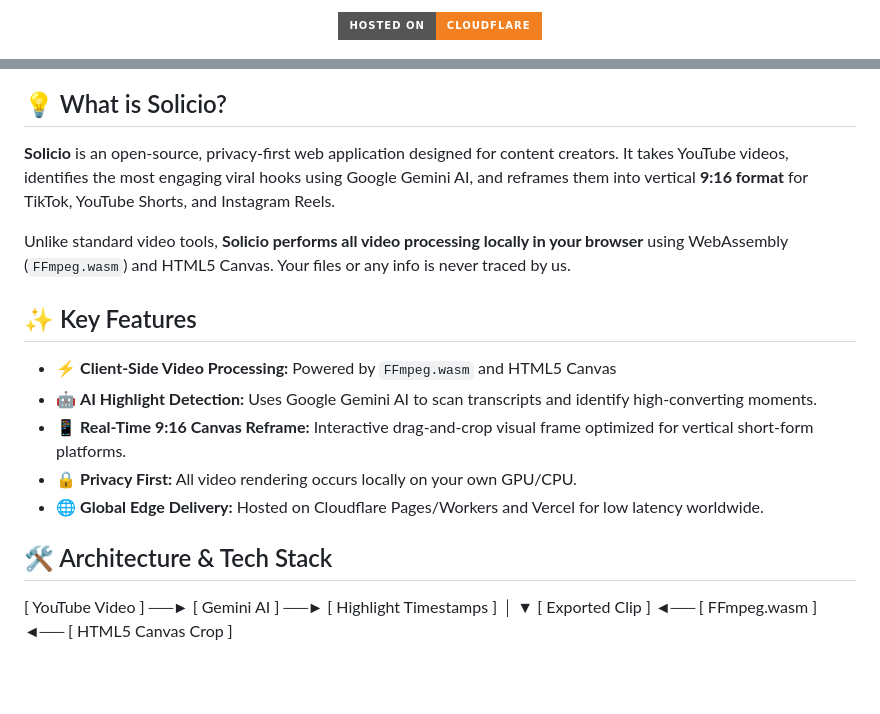
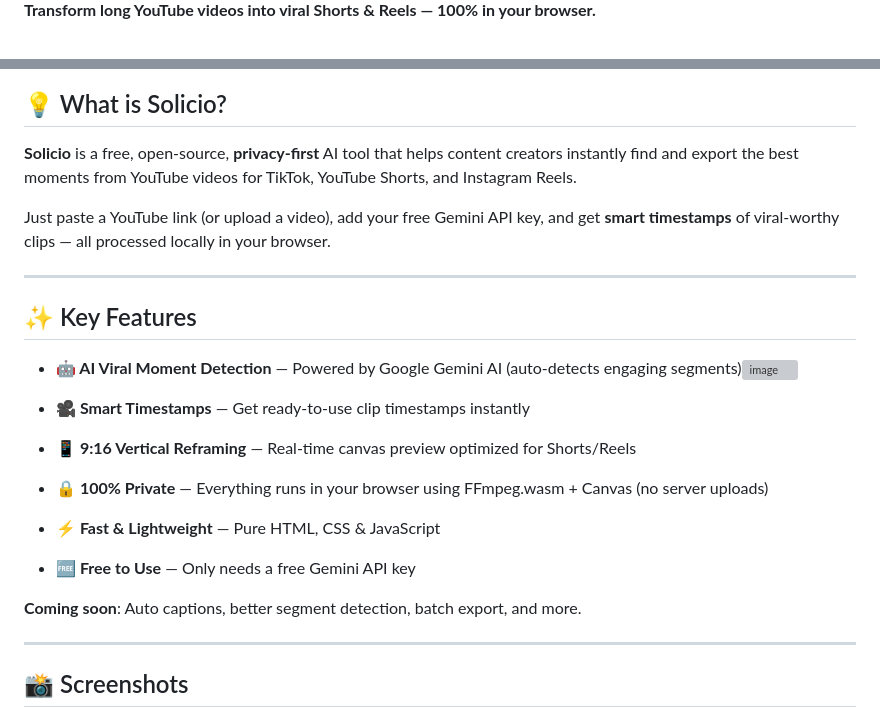
Before and after one commit to samhithnadig/solicio, a Markdown page: README.md, 2 parts joined by grey strips. Drawn GitHub-style; badges without logos; blank space fills up the shorter version; grey boxes are pictures that could not be loaded.

```diff
--- a/README.md
+++ b/README.md
@@ -14,5 +4,3 @@
 
-  <p>
-    <a href="https://solicio.samhithnadig.workers.dev/"><img src="https://img.shields.io/badge/Hosted%20On-Cloudflare-F38020?style=for-the-badge&logo=cloudflare&logoColor=white" alt="Hosted on Cloudflare" /></a>
-  </p>
+**Transform long YouTube videos into viral Shorts & Reels — 100% in your browser.**
 
@@ -26,26 +12,25 @@
 
 ## 💡 What is Solicio?
 
-**Solicio** is an open-source, privacy-first web application designed for content creators. It takes YouTube videos, identifies the most engaging viral hooks using Google Gemini AI, and reframes them into vertical **9:16 format** for TikTok, YouTube Shorts, and Instagram Reels.
+**Solicio** is a free, open-source, **privacy-first** AI tool that helps content creators instantly find and export the best moments from YouTube videos for TikTok, YouTube Shorts, and Instagram Reels.
 
-Unlike standard video tools, **Solicio performs all video processing locally in your browser** using WebAssembly (`FFmpeg.wasm`) and HTML5 Canvas. Your files or any info is never traced by us.
+Just paste a YouTube link (or upload a video), add your free Gemini API key, and get **smart timestamps** of viral-worthy clips — all processed locally in your browser.
 
-
+---
 
 ## ✨ Key Features
 
-* ⚡ **Client-Side Video Processing:** Powered by `FFmpeg.wasm` and HTML5 Canvas
-* 🤖 **AI Highlight Detection:** Uses Google Gemini AI to scan transcripts and identify high-converting moments.
-* 📱 **Real-Time 9:16 Canvas Reframe:** Interactive drag-and-crop visual frame optimized for vertical short-form platforms.
-* 🔒 **Privacy First:** All video rendering occurs locally on your own GPU/CPU.
-* 🌐 **Global Edge Delivery:** Hosted on Cloudflare Pages/Workers and Vercel for low latency worldwide.
+- **🤖 AI Viral Moment Detection** — Powered by Google Gemini AI (auto-detects engaging segments)<img width="1021" height="681" alt="image" src="https://github.com/user-attachments/assets/ce841c4e-b728-48b4-8c01-28d6bbcf0061" />
 
+- **🎥 Smart Timestamps** — Get ready-to-use clip timestamps instantly
+- **📱 9:16 Vertical Reframing** — Real-time canvas preview optimized for Shorts/Reels
+- **🔒 100% Private** — Everything runs in your browser using FFmpeg.wasm + Canvas (no server uploads)
+- **⚡ Fast & Lightweight** — Pure HTML, CSS & JavaScript
+- **🆓 Free to Use** — Only needs a free Gemini API key
 
+**Coming soon**: Auto captions, better segment detection, batch export, and more.
 
-## 🛠️ Architecture & Tech Stack
+---
 
-[ YouTube Video ] ──► [ Gemini AI ] ──► [ Highlight Timestamps ]
-│
-▼
-[ Exported Clip ] ◄── [ FFmpeg.wasm ] ◄── [ HTML5 Canvas Crop ]
+## 📸 Screenshots
 
```
Also changed, not shown: other parts of README.md (+70 -34 lines).
